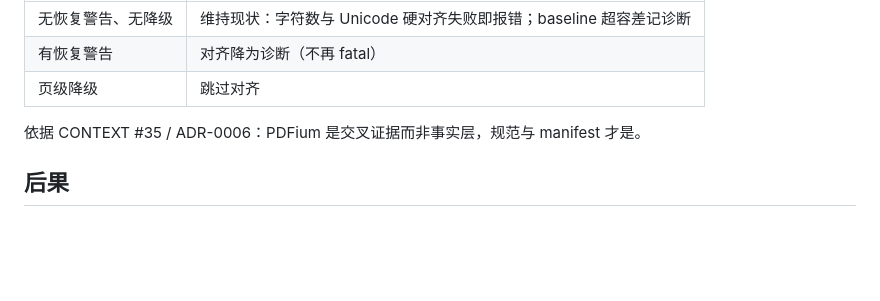
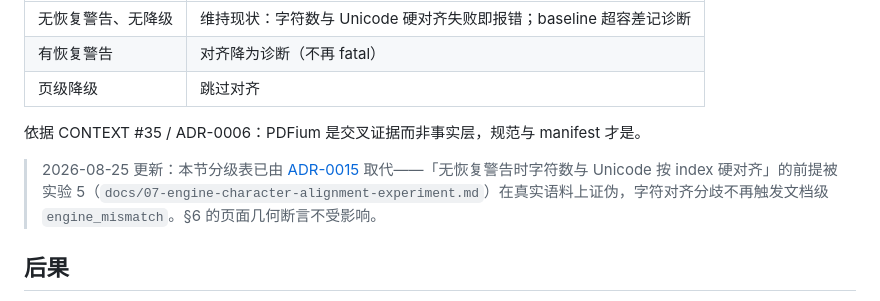
Before and after one commit to eeee0717/mimus, a Markdown page: docs/adr/0013-bounded-walk-and-graded-degradation.md, the part around the change. Drawn GitHub-style; blank space fills up the shorter version.

```diff
--- a/docs/adr/0013-bounded-walk-and-graded-degradation.md
+++ b/docs/adr/0013-bounded-walk-and-graded-degradation.md
@@ -117,6 +117,8 @@ M0 实验 2 的参数不自动成为生产政策（其 §范围限制明确不
 
 依据 CONTEXT #35 / ADR-0006：PDFium 是交叉证据而非事实层，规范与 manifest 才是。
 
+> 2026-08-25 更新：本节分级表已由 [ADR-0015](0015-classified-cross-engine-alignment.md) 取代——「无恢复警告时字符数与 Unicode 按 index 硬对齐」的前提被实验 5（`docs/07-engine-character-alignment-experiment.md`）在真实语料上证伪，字符对齐分歧不再触发文档级 `engine_mismatch`。§6 的页面几何断言不受影响。
+
 ## 后果
 
 - 三堵 fail-closed 守卫（ScanDetect 的 `/Rotate`、walk 的 `Tm`、Typeset 的 upright 单 run）在 §1 的写回模型落地后依次拆除。#17 评论要求的「忠实重发或隔离路径成立前守卫必须保留」由实现顺序兑现：写回模型先于拆墙。
```
Also changed, not shown: CONTEXT.md (+4 -2 lines), docs/adr/0015-classified-cross-engine-alignment.md (added, +77 -0 lines).
